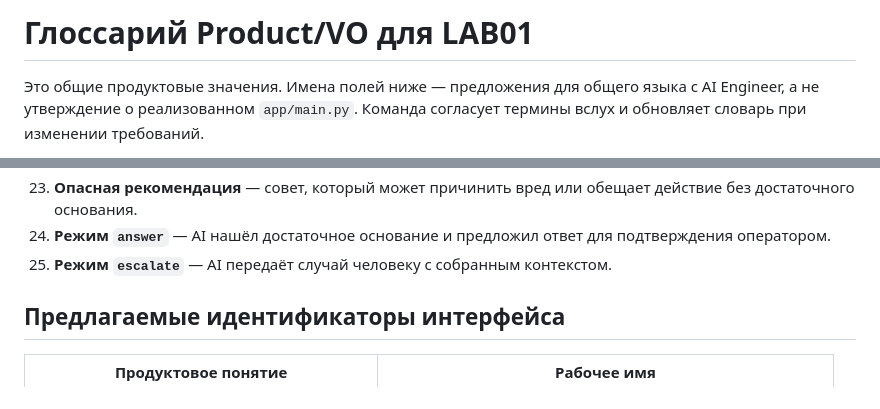
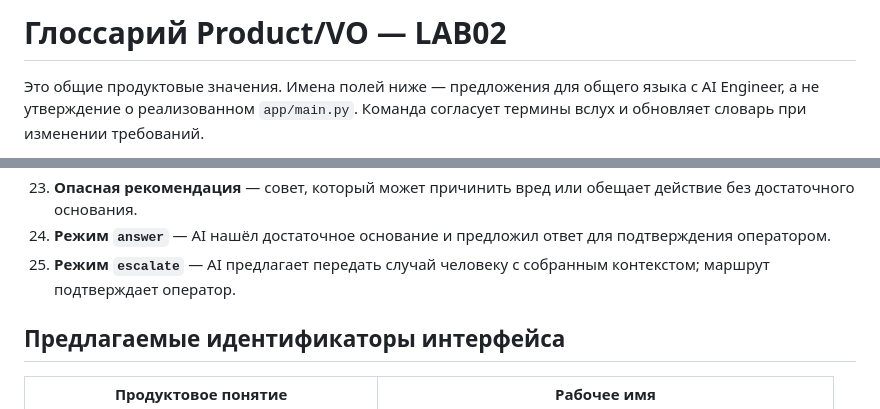
Before and after one commit to vstu-sii/razbor-obrascheniy-v-podderzhku-rh5e, a Markdown page: docs/glossary.md, 2 parts joined by grey strips. Rendered like a GitHub page.

Commit message:
[LAB-2-product-vo] Сохранить полный словарь второй лабораторной

```diff
--- a/docs/glossary.md
+++ b/docs/glossary.md
@@ -1,4 +1,4 @@
-# Глоссарий Product/VO для LAB01
+# Глоссарий Product/VO — LAB02
 
 Это общие продуктовые значения. Имена полей ниже — предложения для общего
 языка с AI Engineer, а не утверждение о реализованном `app/main.py`. Команда
@@ -28,7 +28,7 @@
 22. **Пригодная карточка** — карточка без искажений, с обоснованным следующим шагом.
 23. **Опасная рекомендация** — совет, который может причинить вред или обещает действие без достаточного основания.
 24. **Режим `answer`** — AI нашёл достаточное основание и предложил ответ для подтверждения оператором.
-25. **Режим `escalate`** — AI передаёт случай человеку с собранным контекстом.
+25. **Режим `escalate`** — AI предлагает передать случай человеку с собранным контекстом; маршрут подтверждает оператор.
 
 ## Предлагаемые идентификаторы интерфейса
 
```
Also changed, not shown: other parts of docs/glossary.md (+36 -4 lines).
